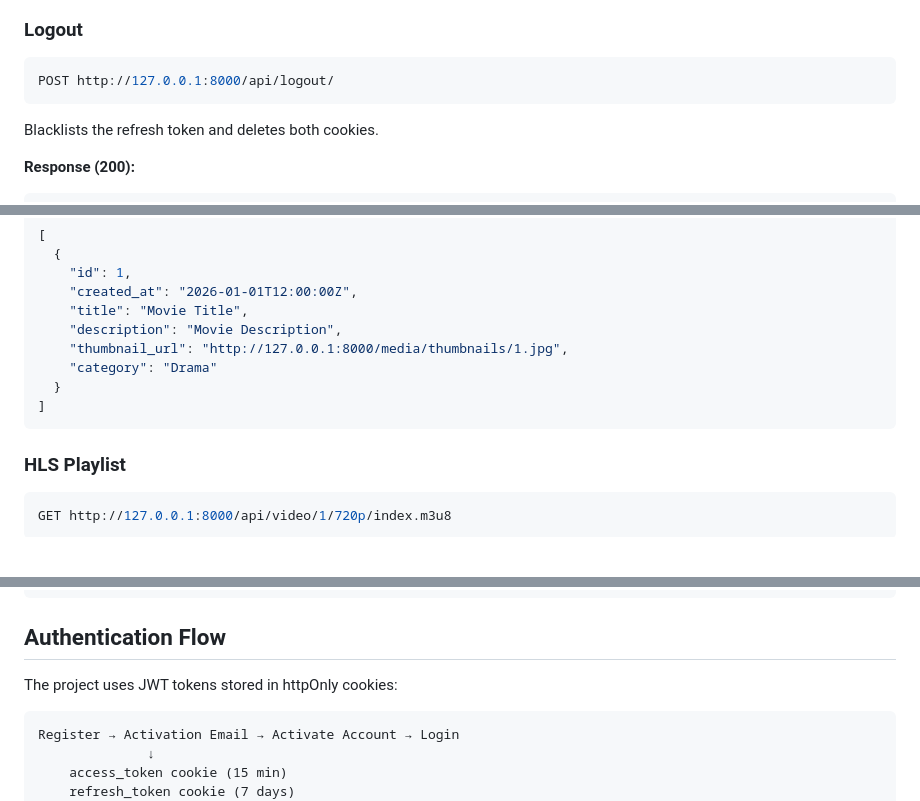
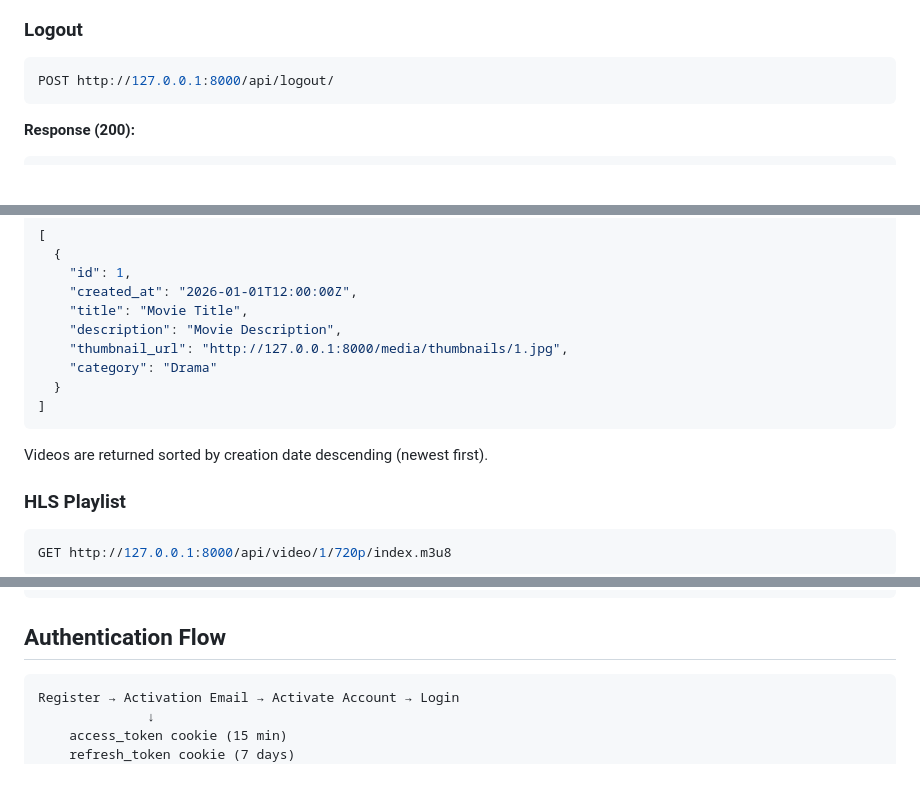
Before and after one commit to hcplayer1988/Videoflix, a Markdown page: README.md, 3 parts joined by grey strips. Rendered like a GitHub page; blank space fills up the shorter version.

````diff
--- a/README.md
+++ b/README.md
@@ -335,8 +324,6 @@ Content-Type: application/json
 POST http://127.0.0.1:8000/api/logout/
 ```
 
-Blacklists the refresh token and deletes both cookies.
-
 **Response (200):**
 ```json
 {
@@ -382,6 +369,8 @@ GET http://127.0.0.1:8000/api/video/
 ]
 ```
 
+Videos are returned sorted by creation date descending (newest first).
+
 ### HLS Playlist
 
 ```bash
@@ -435,8 +425,6 @@ media/
 ```
 
 ## Authentication Flow
-
-The project uses JWT tokens stored in httpOnly cookies:
 
 ```
 Register → Activation Email → Activate Account → Login
````
Also changed, not shown: other parts of README.md (+15 -29 lines).
